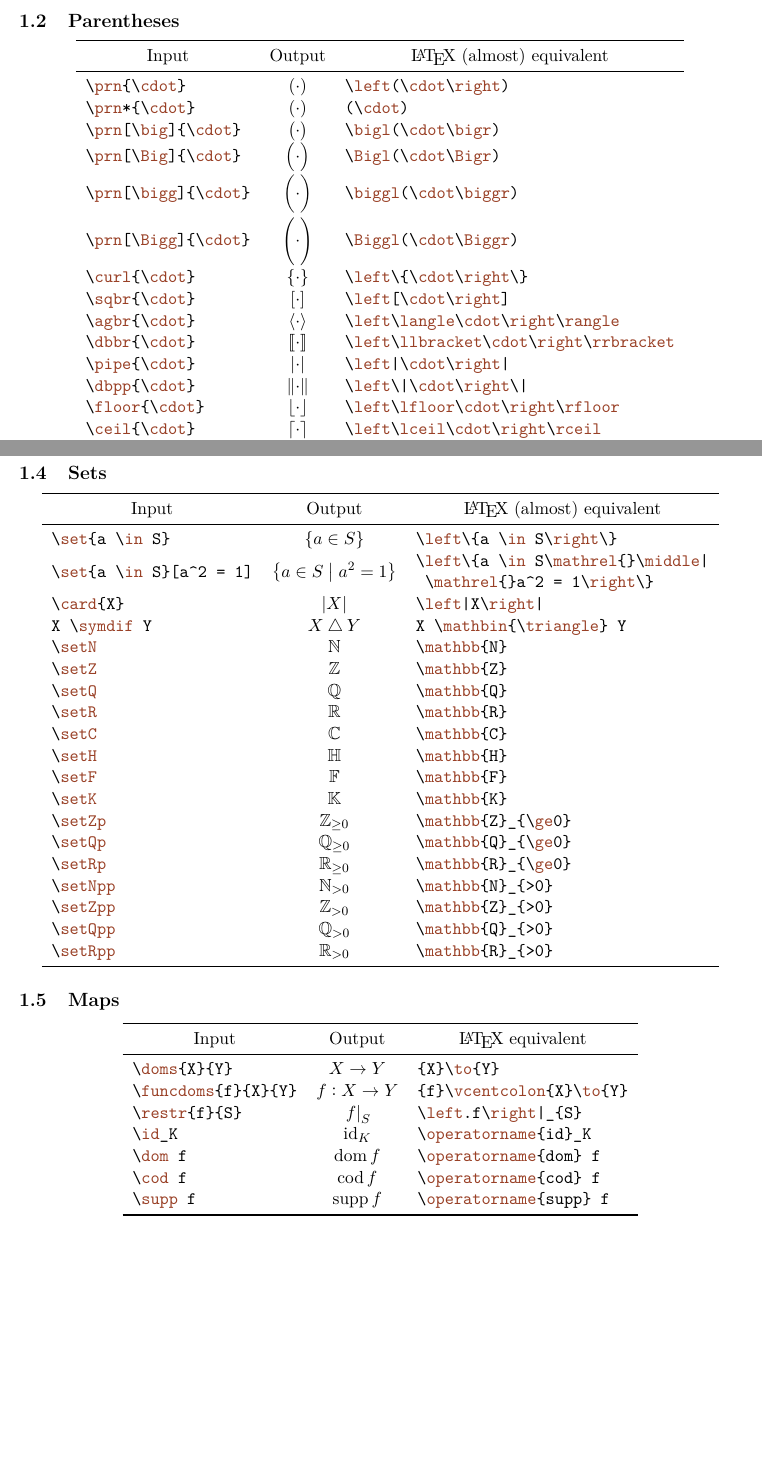
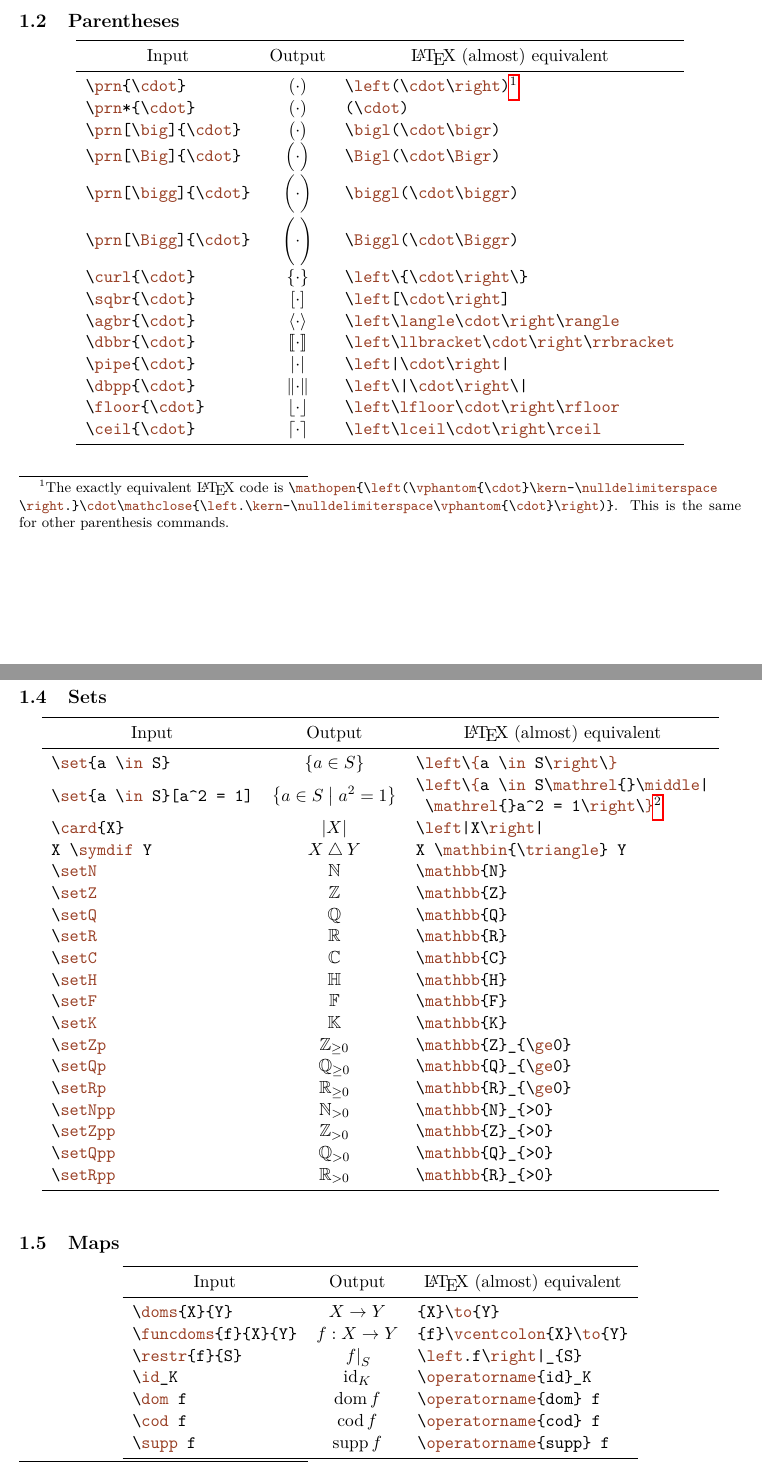
Before and after one commit to taiheioki/okicmd, a LaTeX document (okicmd.tex): two parts of pages 1 and 2 of 6, joined at a grey line, cut so that both start at the same text, the shorter picture padded with empty space. Compiled offline with pdfLaTeX.

Commit message:
Add footnotes

```diff
--- a/okicmd.tex
+++ b/okicmd.tex
@@ -56,7 +59,7 @@
 \begin{center}
   \begin{tabular}{lcl} \toprule
     \multicolumn{1}{c}{Input}                & Output               & \multicolumn{1}{c}{\LaTeX\ (almost) equivalent}          \\\midrule
-    \cs{prn}\Marg{\cs{cdot}}                 & $\prn{\cdot}$        & \code{\cs{left}(\cs{cdot}\cs{right})}                    \\
+    \cs{prn}\Marg{\cs{cdot}}                 & $\prn{\cdot}$        & \code{\cs{left}(\cs{cdot}\cs{right})}\footnotemark       \\
     \code{\cs{prn}*\Marg{\cs{cdot}}}         & $\prn*{\cdot}$       & \code{(\cs{cdot})}                                       \\
     \cs{prn}\Oarg{\cs{big}}\Marg{\cs{cdot}}  & $\prn[\big]{\cdot}$  & \code{\cs{bigl}(\cs{cdot}\cs{bigr})}                     \\
     \cs{prn}\Oarg{\cs{Big}}\Marg{\cs{cdot}}  & $\prn[\Big]{\cdot}$  & \code{\cs{Bigl}(\cs{cdot}\cs{Bigr})}                     \\
@@ -73,6 +76,11 @@
     \bottomrule
   \end{tabular}
 \end{center}
+\footnotetext{%
+  The exactly equivalent \LaTeX\ code is \code{\cs{mathopen}\Marg{\cs{left}(\cs{vphantom}\Marg{\cs{cdot}}\cs{kern}-\cs{nulldelimiterspace}\\
+  \cs{right}.}\cs{cdot}\cs{mathclose}\Marg{\cs{left}.\cs{kern}-\cs{nulldelimiterspace}\cs{vphantom}\Marg{\cs{cdot}}\cs{right})}}. % chktex 9
+  This is the same for other parenthesis commands.
+}
 
 \subsection{Logic}
 \begin{center}
@@ -91,8 +99,8 @@
 \begin{center}
   \begin{tabular}{lcl} \toprule
     \multicolumn{1}{c}{Input}                       & Output                   & \multicolumn{1}{c}{\LaTeX\ (almost) equivalent}     \\\midrule
-    \cs{set}\Marg{a \cs{in} S}                      & $\set{a \in S}$          & \code{\cs{left}\cs{}\{a \cs{in} S\cs{right}\cs{}\}} \\
-    \cs{set}\Marg{a \cs{in} S}\Oarg{a\string^2 = 1} & $\set{a \in S}[a^2 = 1]$ & \begin{tabular}[l]{@{}l@{}}\code{\cs{left}\cs{}\{a \cs{in} S\cs{mathrel}\Marg{}\cs{middle}|}\\\code{ \cs{mathrel}\Marg{}a\string^2 = 1\cs{right}\cs{}\}}\end{tabular}                           \\ % chktex 44
+    \cs{set}\Marg{a \cs{in} S}                      & $\set{a \in S}$          & \code{\cs{left}\cs{\{}a \cs{in} S\cs{right}\cs{\}}} \\
+    \cs{set}\Marg{a \cs{in} S}\Oarg{a\string^2 = 1} & $\set{a \in S}[a^2 = 1]$ & \begin{tabular}[l]{@{}l@{}}\code{\cs{left}\cs{\{}a \cs{in} S\cs{mathrel}\Marg{}\cs{middle}|}\\\code{ \cs{mathrel}\Marg{}a\string^2 = 1\cs{right}\cs{\}}\footnotemark}\end{tabular}              \\ % chktex 44
     \cs{card}\Marg{X}                               & $\card{X}$               & \code{\cs{left}|X\cs{right}|}                       \\
     \code{X \cs{symdif} Y}                          & $X \symdif Y$            & \code{X \cs{mathbin}\Marg{\cs{triangle}} Y}         \\
     \cs{setN}                                       & $\setN$                  & \cs{mathbb}\Marg{N}                                 \\
@@ -113,11 +121,18 @@
     \bottomrule
   \end{tabular}
 \end{center}
+\footnotetext{%
+  The exactly equivalent \LaTeX\ code is \code{\cs{mathopen}\Marg{\cs{left}\cs{\{}\cs{vphantom}\Marg{a \cs{in} Sa\string^2 = 1}\cs{kern}-\\
+  \cs{nulldelimiterspace}\cs{right}.}a \cs{in} S\cs{mathrel}\Marg{\cs{left}.\cs{kern}-\cs{nulldelimiterspace}\cs{vphantom}\Marg{a \cs{in} Sa\string^2\\
+  = 1}\cs{middle}|\cs{kern}-\cs{nulldelimiterspace}\cs{right}.}a\string^2 = 1\cs{mathclose}\Marg{\cs{left}.\cs{kern}-\cs{nulldelimiterspace}\\
+  \cs{vphantom}\Marg{a \cs{in} Sa\string^2 = 1}\cs{right}\cs{\}}}}. % chktex 9
+  This is the same for other parenthesis commands with middle bars.
+}
 
 \subsection{Maps}
 \begin{center}
   \begin{tabular}{lcl} \toprule
-    \multicolumn{1}{c}{Input}             & Output               & \multicolumn{1}{c}{\LaTeX\ equivalent}       \\\midrule
+    \multicolumn{1}{c}{Input}             & Output               & \multicolumn{1}{c}{\LaTeX\ (almost) equivalent}       \\\midrule
     \cs{doms}\Marg{X}\Marg{Y}             & $\doms{X}{Y}$        & \code{\{X\}\cs{to}\{Y\}}                     \\
     \cs{funcdoms}\Marg{f}\Marg{X}\Marg{Y} & $\funcdoms{f}{X}{Y}$ & \code{\{f\}\cs{vcentcolon}\{X\}\cs{to}\{Y\}} \\
     \cs{restr}\Marg{f}\Marg{S}            & $\restr{f}{S}$       & \code{\cs{left}.f\cs{right}|\_\{S\}}         \\
```
Also changed, not shown: okicmd.pdf, okicmd.tex (21 more changed lines).
